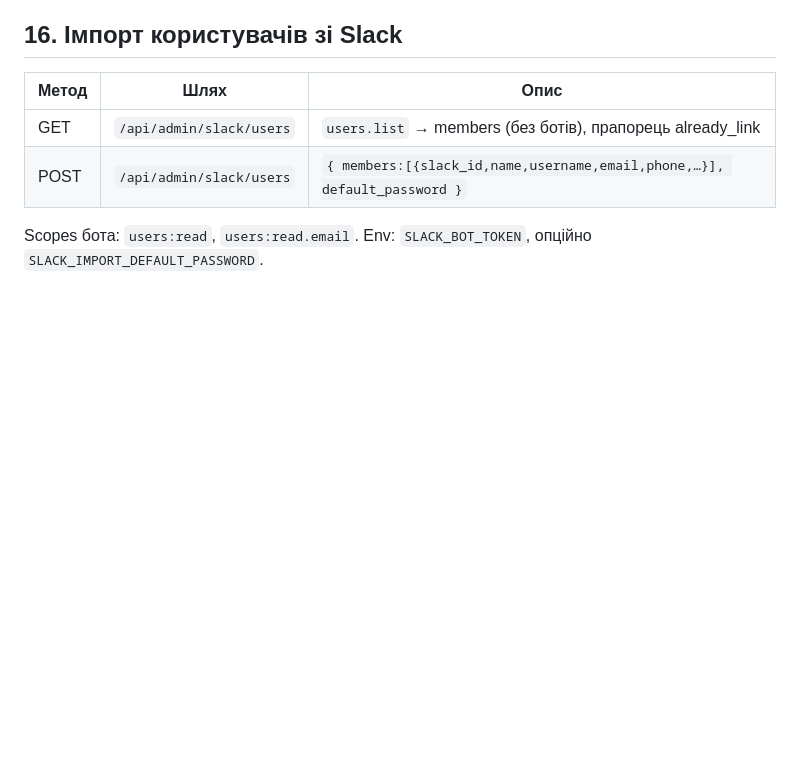
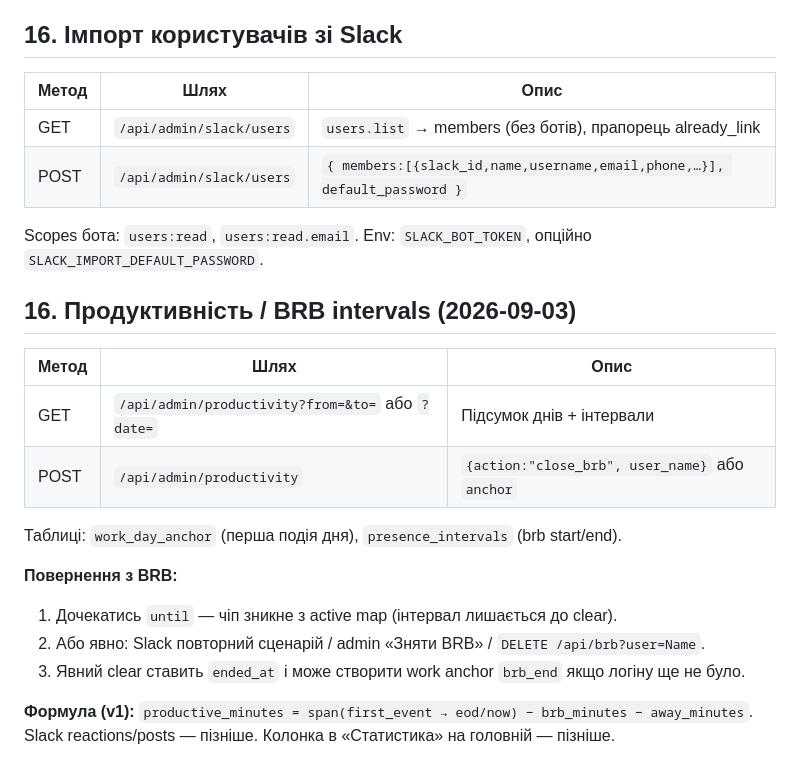
Before and after one commit to OCherep/oncall-system, a Markdown page: docs/API.md, the part around the change. Rendered like a GitHub page; blank space fills up the shorter version.

Commit message:
docs: productivity + how to end BRB

```diff
--- a/docs/API.md
+++ b/docs/API.md
@@ -508,3 +508,21 @@ Login → `needs_resume: true` якщо зняли зі зміни.
 | POST | `/api/admin/slack/users` | `{ members:[{slack_id,name,username,email,phone,…}], default_password }` |
 
 Scopes бота: `users:read`, `users:read.email`. Env: `SLACK_BOT_TOKEN`, опційно `SLACK_IMPORT_DEFAULT_PASSWORD`.
+
+
+## 16. Продуктивність / BRB intervals (2026-09-03)
+
+| Метод | Шлях | Опис |
+|-------|------|------|
+| GET | `/api/admin/productivity?from=&to=` або `?date=` | Підсумок днів + інтервали |
+| POST | `/api/admin/productivity` | `{action:"close_brb", user_name}` або `anchor` |
+
+Таблиці: `work_day_anchor` (перша подія дня), `presence_intervals` (brb start/end).
+
+**Повернення з BRB:**
+1. Дочекатись `until` — чіп зникне з active map (інтервал лишається до clear).
+2. Або явно: Slack повторний сценарій / admin «Зняти BRB» / `DELETE /api/brb?user=Name`.
+3. Явний clear ставить `ended_at` і може створити work anchor `brb_end` якщо логіну ще не було.
+
+**Формула (v1):** `productive_minutes = span(first_event → eod/now) − brb_minutes − away_minutes`.
+Slack reactions/posts — пізніше. Колонка в «Статистика» на головній — пізніше.
```
